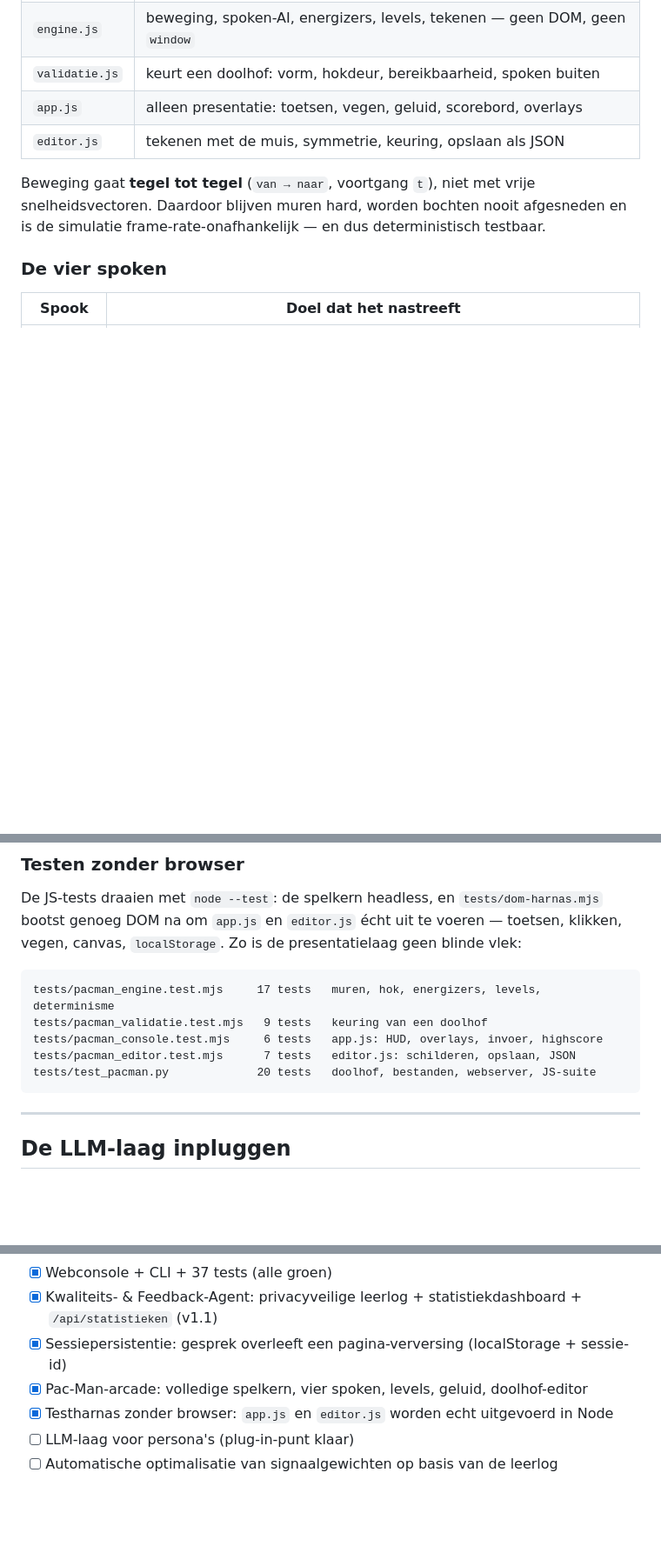
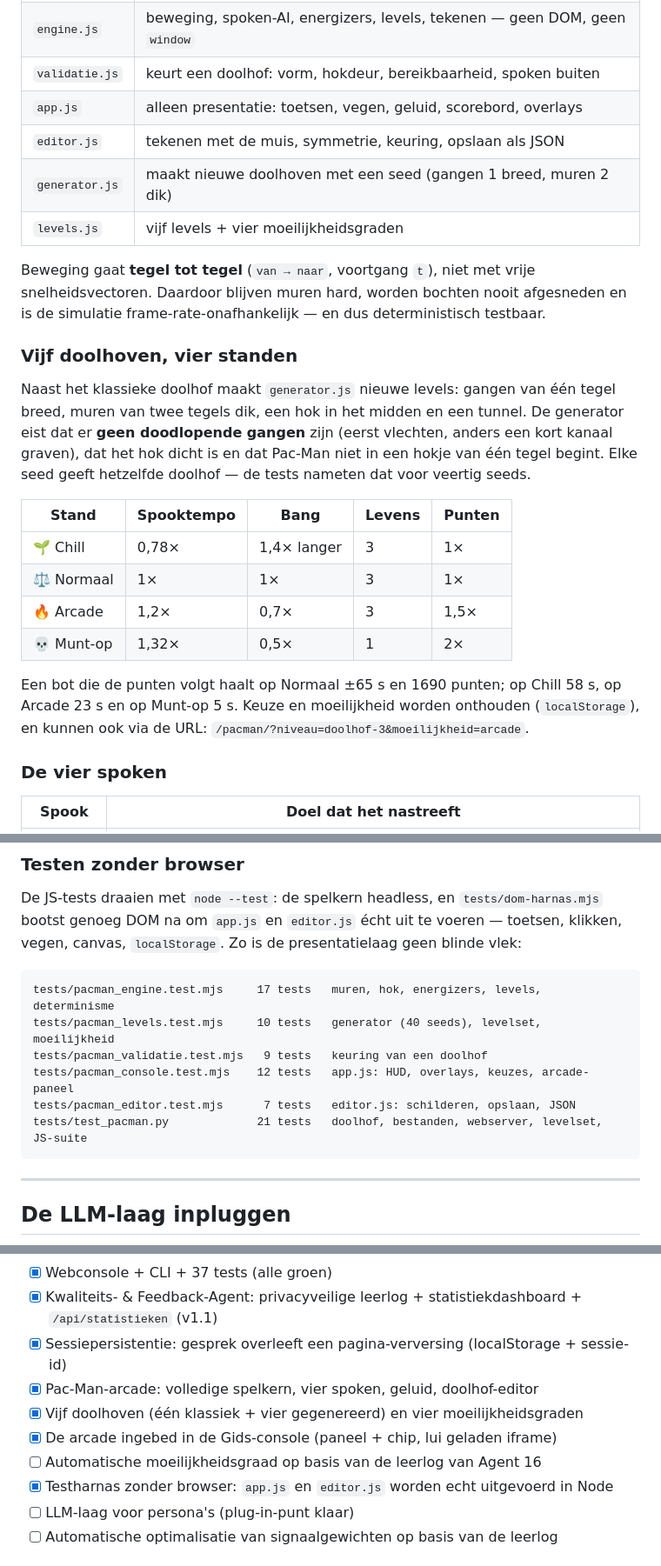
Before and after one commit to guypeers2-cmyk/guypeers2-gmail.com, a Markdown page: README.md, 3 parts joined by grey strips. Shown: that part at 87% size. Rendered like a GitHub page; blank space fills up the shorter version.

````diff
--- a/README.md
+++ b/README.md
@@ -161,10 +167,32 @@ op canvas en de WebAudio-API, en de spellogica is pure JavaScript zonder DOM.
 | `validatie.js` | keurt een doolhof: vorm, hokdeur, bereikbaarheid, spoken buiten |
 | `app.js` | alleen presentatie: toetsen, vegen, geluid, scorebord, overlays |
 | `editor.js` | tekenen met de muis, symmetrie, keuring, opslaan als JSON |
+| `generator.js` | maakt nieuwe doolhoven met een seed (gangen 1 breed, muren 2 dik) |
+| `levels.js` | vijf levels + vier moeilijkheidsgraden |
 
 Beweging gaat **tegel tot tegel** (`van → naar`, voortgang `t`), niet met vrije
 snelheidsvectoren. Daardoor blijven muren hard, worden bochten nooit afgesneden en
 is de simulatie frame-rate-onafhankelijk — en dus deterministisch testbaar.
+
+### Vijf doolhoven, vier standen
+
+Naast het klassieke doolhof maakt `generator.js` nieuwe levels: gangen van één
+tegel breed, muren van twee tegels dik, een hok in het midden en een tunnel. De
+generator eist dat er **geen doodlopende gangen** zijn (eerst vlechten, anders een
+kort kanaal graven), dat het hok dicht is en dat Pac-Man niet in een hokje van één
+tegel begint. Elke seed geeft hetzelfde doolhof — de tests nameten dat voor veertig
+seeds.
+
+| Stand | Spooktempo | Bang | Levens | Punten |
+|-------|-----------|------|--------|--------|
+| 🌱 Chill | 0,78× | 1,4× langer | 3 | 1× |
+| ⚖️ Normaal | 1× | 1× | 3 | 1× |
+| 🔥 Arcade | 1,2× | 0,7× | 3 | 1,5× |
+| 💀 Munt-op | 1,32× | 0,5× | 1 | 2× |
+
+Een bot die de punten volgt haalt op Normaal ±65 s en 1690 punten; op Chill 58 s,
+op Arcade 23 s en op Munt-op 5 s. Keuze en moeilijkheid worden onthouden
+(`localStorage`), en kunnen ook via de URL: `/pacman/?niveau=doolhof-3&moeilijkheid=arcade`.
 
 ### De vier spoken
 
@@ -201,10 +229,11 @@ vegen, canvas, `localStorage`. Zo is de presentatielaag geen blinde vlek:
 
 ```
 tests/pacman_engine.test.mjs     17 tests   muren, hok, energizers, levels, determinisme
+tests/pacman_levels.test.mjs     10 tests   generator (40 seeds), levelset, moeilijkheid
 tests/pacman_validatie.test.mjs   9 tests   keuring van een doolhof
-tests/pacman_console.test.mjs     6 tests   app.js: HUD, overlays, invoer, highscore
+tests/pacman_console.test.mjs    12 tests   app.js: HUD, overlays, keuzes, arcade-paneel
 tests/pacman_editor.test.mjs      7 tests   editor.js: schilderen, opslaan, JSON
-tests/test_pacman.py             20 tests   doolhof, bestanden, webserver, JS-suite
+tests/test_pacman.py             21 tests   doolhof, bestanden, webserver, levelset, JS-suite
 ```
 
 ---
@@ -240,7 +269,10 @@ persona's zijn inwisselbaar.**
 - [x] Webconsole + CLI + 37 tests (alle groen)
 - [x] Kwaliteits- & Feedback-Agent: privacyveilige leerlog + statistiekdashboard + `/api/statistieken` (v1.1)
 - [x] Sessiepersistentie: gesprek overleeft een pagina-verversing (localStorage + sessie-id)
-- [x] Pac-Man-arcade: volledige spelkern, vier spoken, levels, geluid, doolhof-editor
+- [x] Pac-Man-arcade: volledige spelkern, vier spoken, geluid, doolhof-editor
+- [x] Vijf doolhoven (één klassiek + vier gegenereerd) en vier moeilijkheidsgraden
+- [x] De arcade ingebed in de Gids-console (paneel + chip, lui geladen iframe)
+- [ ] Automatische moeilijkheidsgraad op basis van de leerlog van Agent 16
 - [x] Testharnas zonder browser: `app.js` en `editor.js` worden echt uitgevoerd in Node
 - [ ] LLM-laag voor persona's (plug-in-punt klaar)
 - [ ] Automatische optimalisatie van signaalgewichten op basis van de leerlog
````
Also changed, not shown: other parts of README.md (+10 -4 lines), docs/pacman-doolhof-2.png (added), 15 other files.
